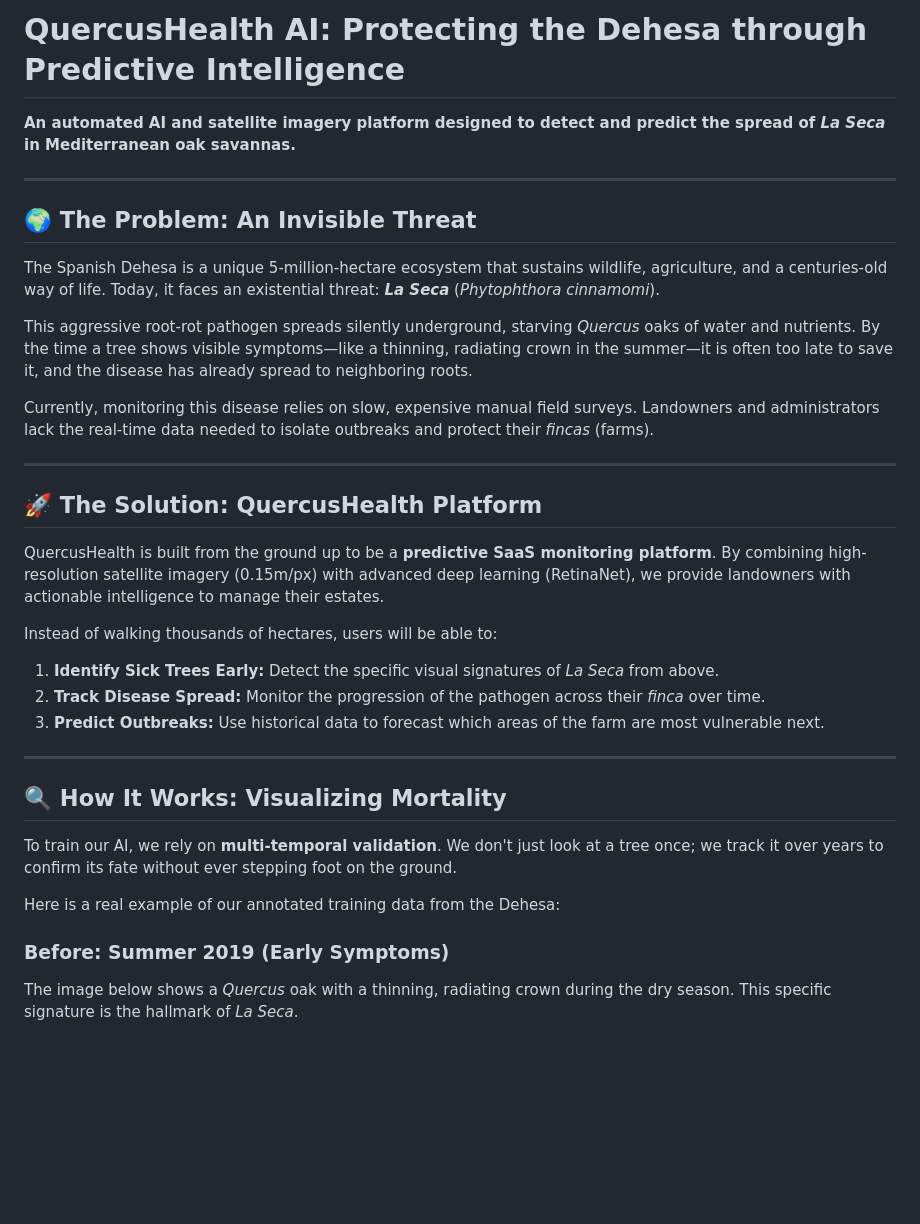
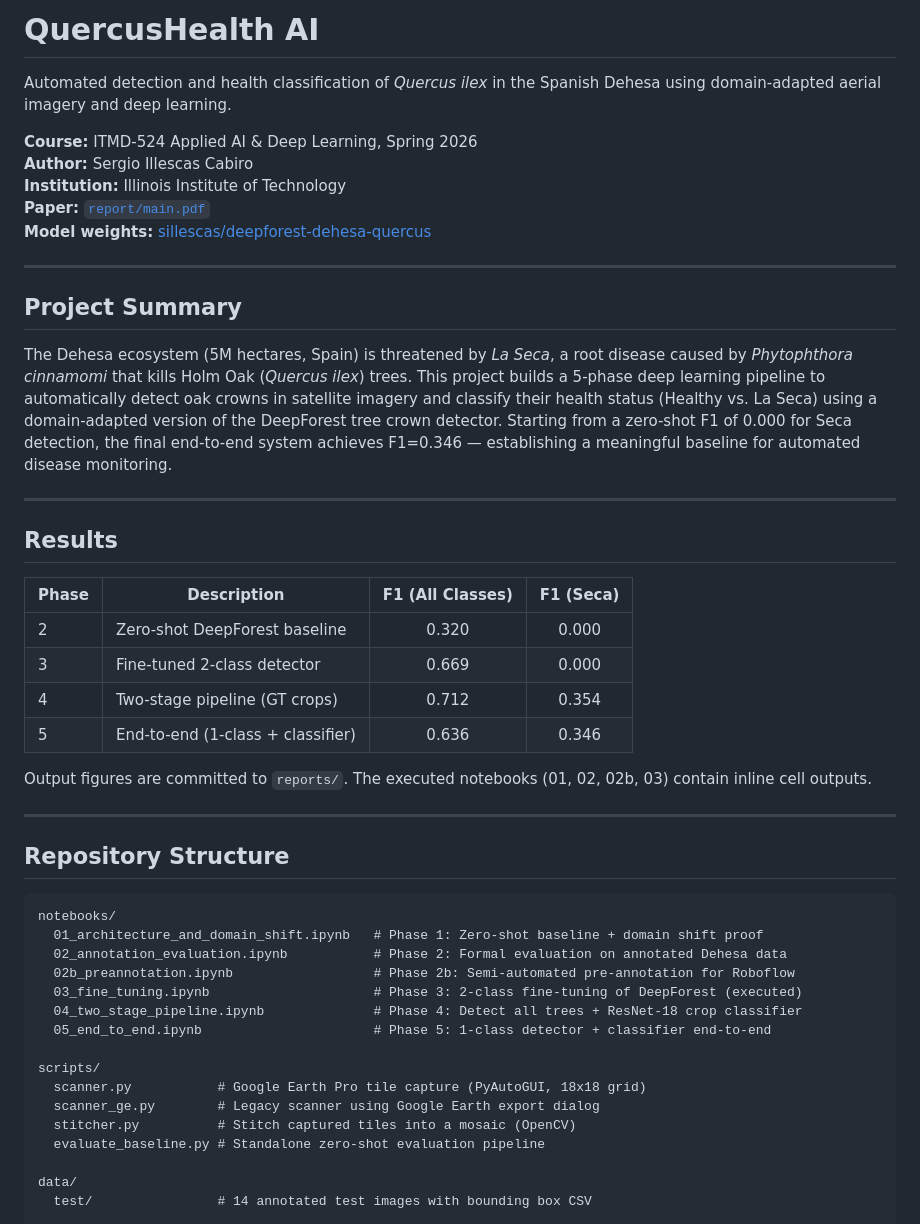
Before and after one commit to sergioillescascabiro/QuercusHealth-Public, a Markdown page: README.md, the part around one of its changes. GitHub-like rendering; blank space fills up the shorter version.

````diff
--- a/README.md
+++ b/README.md
@@ -1,36 +1,51 @@
-# QuercusHealth AI: Protecting the Dehesa through Predictive Intelligence
+# QuercusHealth AI
 
-**An automated AI and satellite imagery platform designed to detect and predict the spread of *La Seca* in Mediterranean oak savannas.**
+Automated detection and health classification of *Quercus ilex* in the Spanish Dehesa using domain-adapted aerial imagery and deep learning.
+
+**Course:** ITMD-524 Applied AI & Deep Learning, Spring 2026
+**Author:** Sergio Illescas Cabiro
+**Institution:** Illinois Institute of Technology
+**Paper:** [`report/main.pdf`](report/main.pdf)
+**Model weights:** [sillescas/deepforest-dehesa-quercus](https://huggingface.co/sillescas/deepforest-dehesa-quercus)
 
 ---
 
-## 🌍 The Problem: An Invisible Threat
+## Project Summary
 
-The Spanish Dehesa is a unique 5-million-hectare ecosystem that sustains wildlife, agriculture, and a centuries-old way of life. Today, it faces an existential threat: ***La Seca*** (*Phytophthora cinnamomi*).
-
-This aggressive root-rot pathogen spreads silently underground, starving *Quercus* oaks of water and nutrients. By the time a tree shows visible symptoms—like a thinning, radiating crown in the summer—it is often too late to save it, and the disease has already spread to neighboring roots.
-
-Currently, monitoring this disease relies on slow, expensive manual field surveys. Landowners and administrators lack the real-time data needed to isolate outbreaks and protect their *fincas* (farms).
+The Dehesa ecosystem (5M hectares, Spain) is threatened by *La Seca*, a root disease caused by *Phytophthora cinnamomi* that kills Holm Oak (*Quercus ilex*) trees. This project builds a 5-phase deep learning pipeline to automatically detect oak crowns in satellite imagery and classify their health status (Healthy vs. La Seca) using a domain-adapted version of the DeepForest tree crown detector. Starting from a zero-shot F1 of 0.000 for Seca detection, the final end-to-end system achieves F1=0.346 — establishing a meaningful baseline for automated disease monitoring.
 
 ---
 
-## 🚀 The Solution: QuercusHealth Platform
+## Results
 
-QuercusHealth is built from the ground up to be a **predictive SaaS monitoring platform**. By combining high-resolution satellite imagery (0.15m/px) with advanced deep learning (RetinaNet), we provide landowners with actionable intelligence to manage their estates.
+| Phase | Description | F1 (All Classes) | F1 (Seca) |
+|-------|-------------|:----------------:|:---------:|
+| 2 | Zero-shot DeepForest baseline | 0.320 | 0.000 |
+| 3 | Fine-tuned 2-class detector | 0.669 | 0.000 |
+| 4 | Two-stage pipeline (GT crops) | 0.712 | 0.354 |
+| 5 | End-to-end (1-class + classifier) | 0.636 | 0.346 |
 
-Instead of walking thousands of hectares, users will be able to:
-1. **Identify Sick Trees Early:** Detect the specific visual signatures of *La Seca* from above.
-2. **Track Disease Spread:** Monitor the progression of the pathogen across their *finca* over time.
-3. **Predict Outbreaks:** Use historical data to forecast which areas of the farm are most vulnerable next.
+Output figures are committed to `reports/`. The executed notebooks (01, 02, 02b, 03) contain inline cell outputs.
 
 ---
 
-## 🔍 How It Works: Visualizing Mortality
+## Repository Structure
 
-To train our AI, we rely on **multi-temporal validation**. We don't just look at a tree once; we track it over years to confirm its fate without ever stepping foot on the ground.
+```
+notebooks/
+  01_architecture_and_domain_shift.ipynb   # Phase 1: Zero-shot baseline + domain shift proof
+  02_annotation_evaluation.ipynb           # Phase 2: Formal evaluation on annotated Dehesa data
+  02b_preannotation.ipynb                  # Phase 2b: Semi-automated pre-annotation for Roboflow
+  03_fine_tuning.ipynb                     # Phase 3: 2-class fine-tuning of DeepForest (executed)
+  04_two_stage_pipeline.ipynb              # Phase 4: Detect all trees + ResNet-18 crop classifier
+  05_end_to_end.ipynb                      # Phase 5: 1-class detector + classifier end-to-end
 
-Here is a real example of our annotated training data from the Dehesa:
+scripts/
+  scanner.py           # Google Earth Pro tile capture (PyAutoGUI, 18x18 grid)
+  scanner_ge.py        # Legacy scanner using Google Earth export dialog
+  stitcher.py          # Stitch captured tiles into a mosaic (OpenCV)
+  evaluate_baseline.py # Standalone zero-shot evaluation pipeline
 
-### **Before: Summer 2019 (Early Symptoms)**
-The image below shows a *Quercus* oak with a thinning, radiating crown during the dry season. This specific signature is the hallmark of *La Seca*.
+data/
+  test/                # 14 annotated test images with bounding box CSV
 
````
Also changed, not shown: other parts of README.md (+112 -13 lines).
